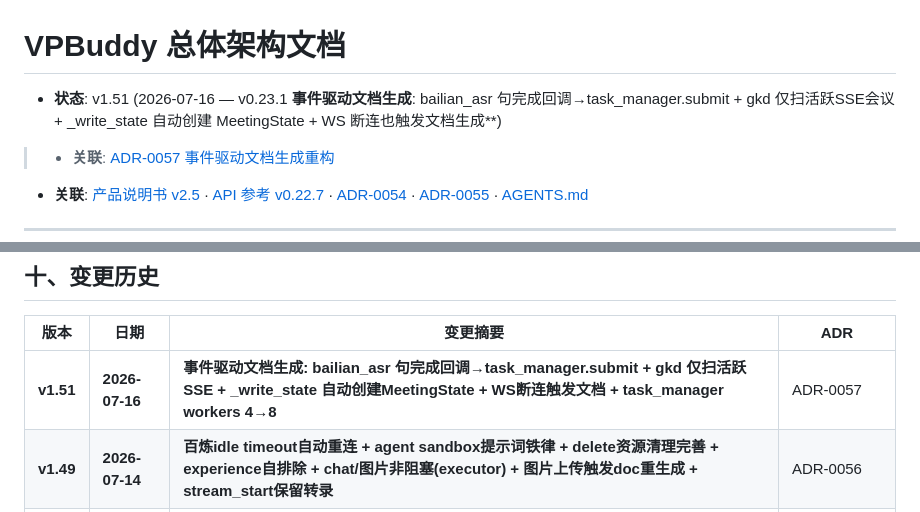
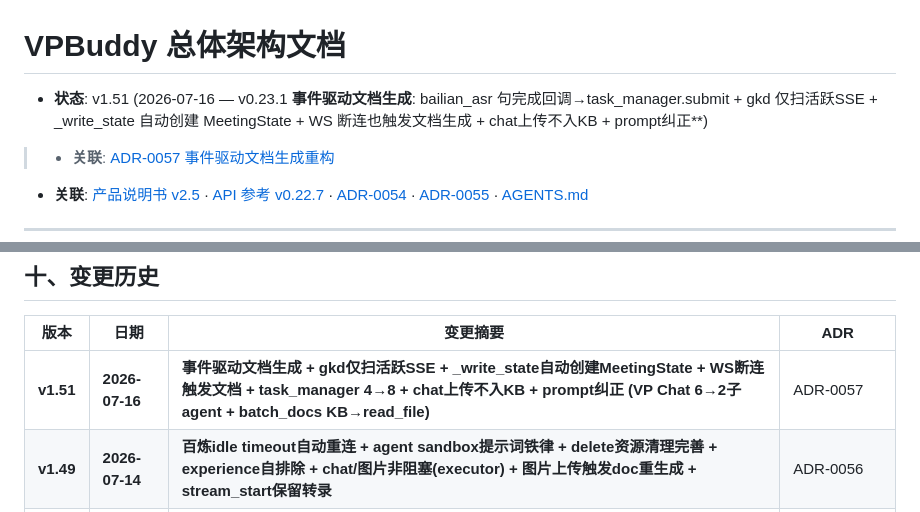
Before and after one commit to aotocode2026/vpbuddy, a Markdown page: docs/design/总体架构.md, 2 parts joined by grey strips. Drawn GitHub-style.

```diff
--- a/docs/design/总体架构.md
+++ b/docs/design/总体架构.md
@@ -1,6 +1,6 @@
 # VPBuddy 总体架构文档
 
-- **状态**: v1.51 (2026-07-16 — v0.23.1 **事件驱动文档生成**: bailian_asr 句完成回调→task_manager.submit + gkd 仅扫活跃SSE会议 + _write_state 自动创建 MeetingState + WS 断连也触发文档生成**)
+- **状态**: v1.51 (2026-07-16 — v0.23.1 **事件驱动文档生成**: bailian_asr 句完成回调→task_manager.submit + gkd 仅扫活跃SSE + _write_state 自动创建 MeetingState + WS 断连也触发文档生成 + chat上传不入KB + prompt纠正**)
 > - **关联**: [ADR-0057 事件驱动文档生成重构](../decisions/0057-event-driven-doc-gen.md)
 - **关联**: [产品说明书 v2.5](../product-spec/VPBuddy_产品说明书.md) · [API 参考 v0.22.7](../api-reference.md) · [ADR-0054](../decisions/0054-vision三层逃生通道-mmx-cli后备.md) · [ADR-0055](../decisions/0055-parent-session-fork-not-working-chat-history-injection.md) · [AGENTS.md](../../AGENTS.md)
 
@@ -322,7 +331,7 @@ per-meeting 单任务队列 + debounce + generation_id + global ThreadPoolExecut
 
 | 版本 | 日期 | 变更摘要 | ADR |
 |------|------|----------|-----|
-| **v1.51** | **2026-07-16** | **事件驱动文档生成: bailian_asr 句完成回调→task_manager.submit + gkd 仅扫活跃SSE + _write_state 自动创建MeetingState + WS断连触发文档 + task_manager workers 4→8** | ADR-0057 |
+| **v1.51** | **2026-07-16** | **事件驱动文档生成 + gkd仅扫活跃SSE + _write_state自动创建MeetingState + WS断连触发文档 + task_manager 4→8 + chat上传不入KB + prompt纠正 (VP Chat 6→2子agent + batch_docs KB→read_file)** | ADR-0057 |
 | **v1.49** | **2026-07-14** | **百炼idle timeout自动重连 + agent sandbox提示词铁律 + delete资源清理完善 + experience自排除 + chat/图片非阻塞(executor) + 图片上传触发doc重生成 + stream_start保留转录** | ADR-0056 |
 | **v1.48** | **2026-07-13** | **暂停≠结束 (stop_capture {close_meeting}) + chat历史注入子agent (ADR-0055: parent_session_id fork不生效→手动注入) + _close_meeting 120s延迟兜底** | ADR-0055 |
 | v1.47 | 2026-07-12 | vision 三层逃生通道 (ADR-0054): monkeypatch + .env 兜底 + mmx-cli MiniMax 原生 VLM 后备 + toolsets + gkd 无阈值 + KB 非阻塞 + idle | ADR-0054 |
```
Also changed, not shown: other parts of docs/design/总体架构.md (+14 -5 lines), docs/api-reference.md (+2 -1 lines).
